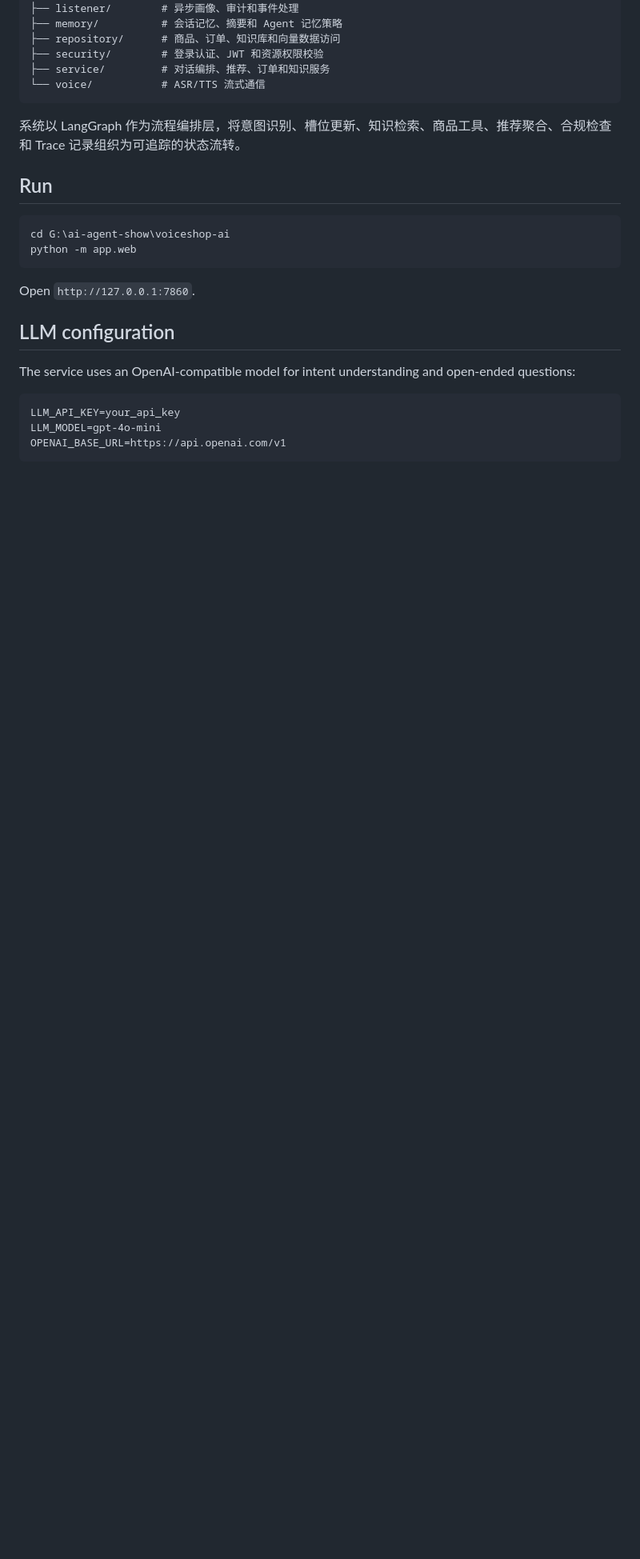
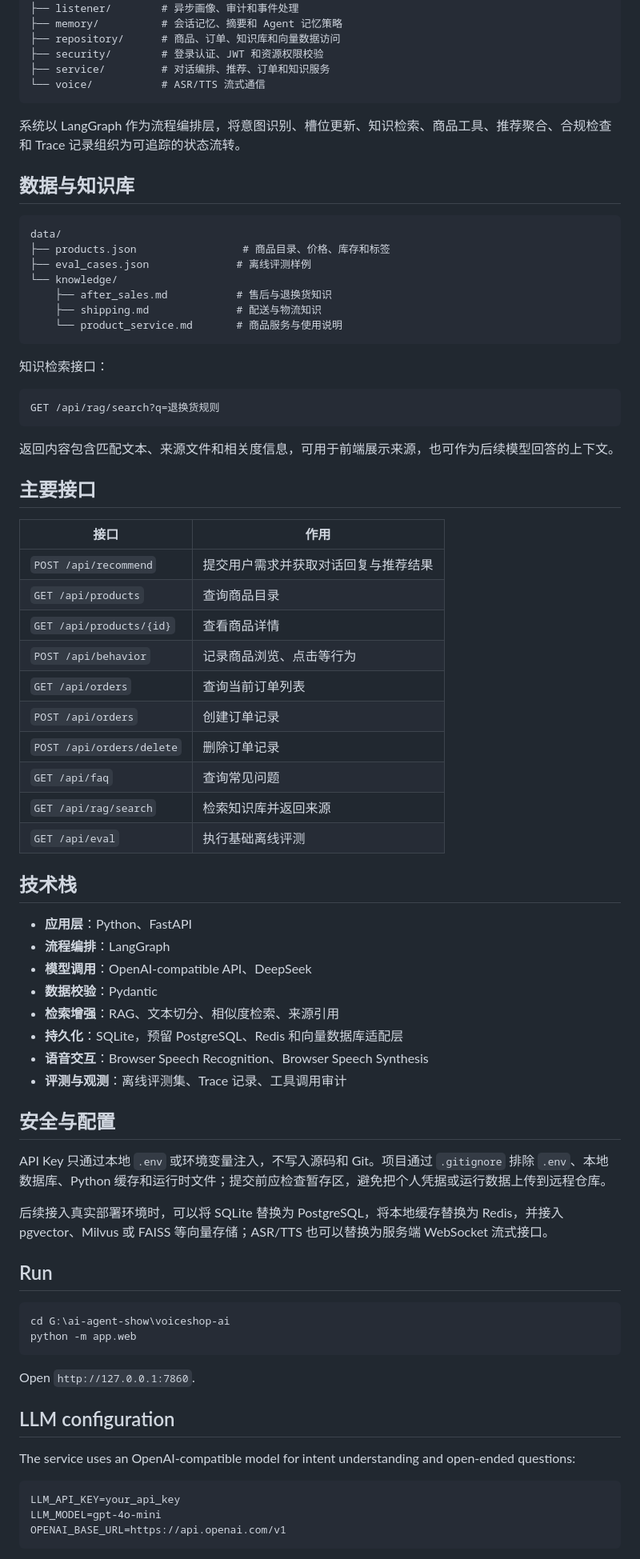
Before and after one commit to zt715174340-rgb/Voiceshow, a Markdown page: README.md, the part around one of its changes. Shown at 80% size. Rendered like a GitHub page; blank space fills up the shorter version.

````diff
--- a/README.md
+++ b/README.md
@@ -34,6 +76,58 @@ app/
 ```
 
 系统以 LangGraph 作为流程编排层，将意图识别、槽位更新、知识检索、商品工具、推荐聚合、合规检查和 Trace 记录组织为可追踪的状态流转。
+
+## 数据与知识库
+
+```text
+data/
+├── products.json                 # 商品目录、价格、库存和标签
+├── eval_cases.json              # 离线评测样例
+└── knowledge/
+    ├── after_sales.md           # 售后与退换货知识
+    ├── shipping.md              # 配送与物流知识
+    └── product_service.md       # 商品服务与使用说明
+```
+
+知识检索接口：
+
+```text
+GET /api/rag/search?q=退换货规则
+```
+
+返回内容包含匹配文本、来源文件和相关度信息，可用于前端展示来源，也可作为后续模型回答的上下文。
+
+## 主要接口
+
+| 接口 | 作用 |
+| --- | --- |
+| `POST /api/recommend` | 提交用户需求并获取对话回复与推荐结果 |
+| `GET /api/products` | 查询商品目录 |
+| `GET /api/products/{id}` | 查看商品详情 |
+| `POST /api/behavior` | 记录商品浏览、点击等行为 |
+| `GET /api/orders` | 查询当前订单列表 |
+| `POST /api/orders` | 创建订单记录 |
+| `POST /api/orders/delete` | 删除订单记录 |
+| `GET /api/faq` | 查询常见问题 |
+| `GET /api/rag/search` | 检索知识库并返回来源 |
+| `GET /api/eval` | 执行基础离线评测 |
+
+## 技术栈
+
+- **应用层**：Python、FastAPI
+- **流程编排**：LangGraph
+- **模型调用**：OpenAI-compatible API、DeepSeek
+- **数据校验**：Pydantic
+- **检索增强**：RAG、文本切分、相似度检索、来源引用
+- **持久化**：SQLite，预留 PostgreSQL、Redis 和向量数据库适配层
+- **语音交互**：Browser Speech Recognition、Browser Speech Synthesis
+- **评测与观测**：离线评测集、Trace 记录、工具调用审计
+
+## 安全与配置
+
+API Key 只通过本地 `.env` 或环境变量注入，不写入源码和 Git。项目通过 `.gitignore` 排除 `.env`、本地数据库、Python 缓存和运行时文件；提交前应检查暂存区，避免把个人凭据或运行数据上传到远程仓库。
+
+后续接入真实部署环境时，可以将 SQLite 替换为 PostgreSQL，将本地缓存替换为 Redis，并接入 pgvector、Milvus 或 FAISS 等向量存储；ASR/TTS 也可以替换为服务端 WebSocket 流式接口。
 
 ## Run
 
````
Also changed, not shown: other parts of README.md (+43 -1 lines).
